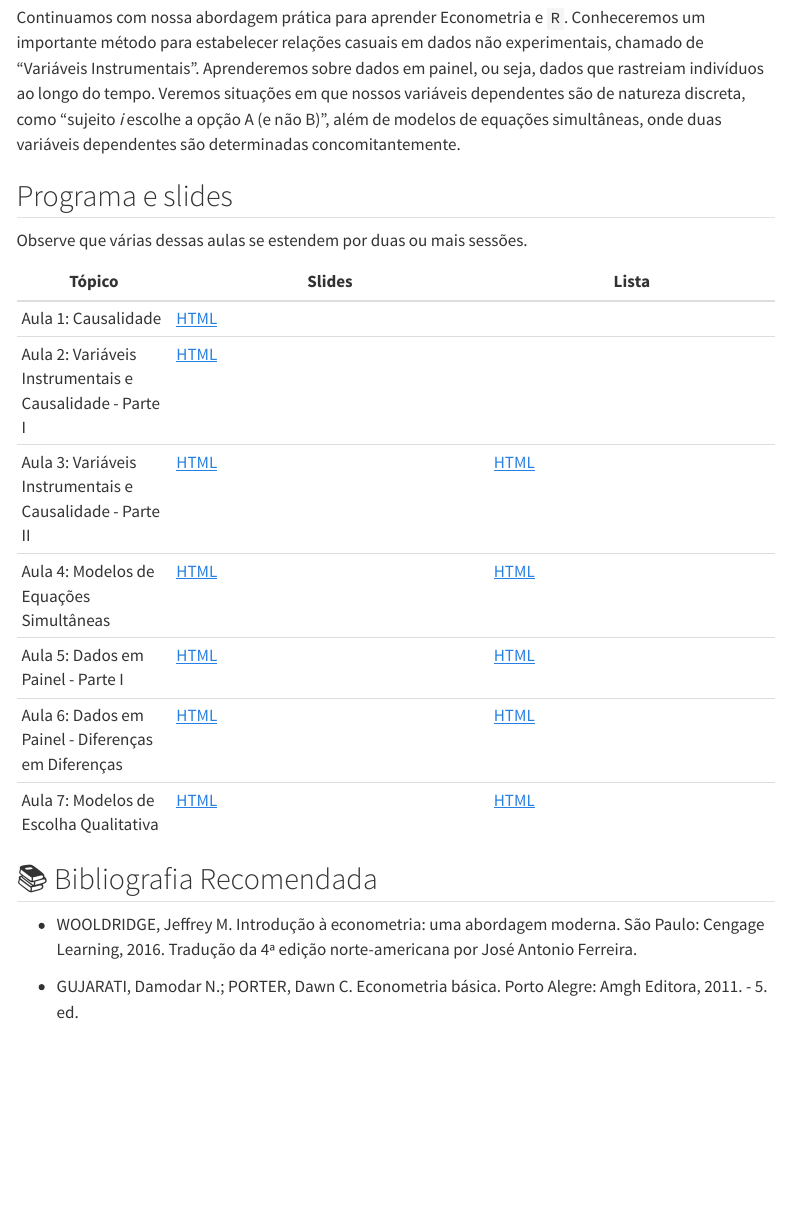
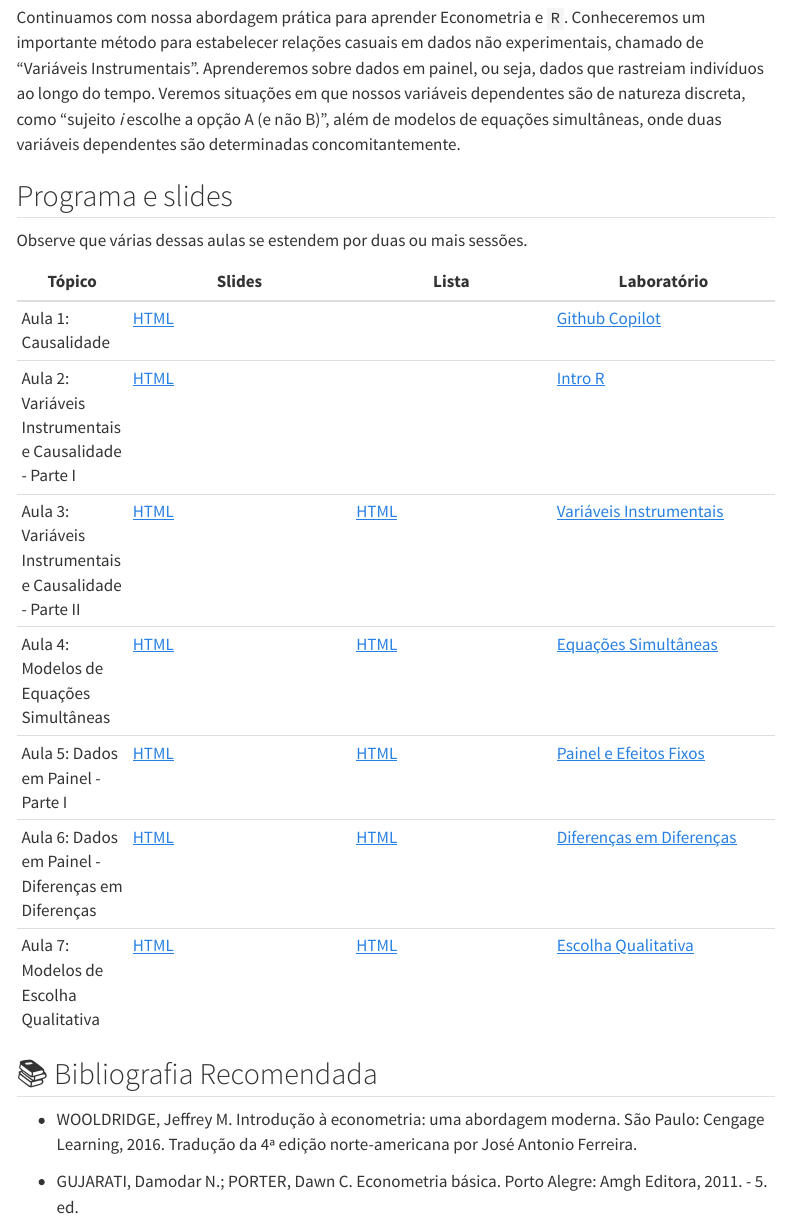
Before and after one commit to rfbressan/rfbressan.github.io, a Quarto document (econometria3.qmd): the page in a window 1100 px wide, from 650 px down. Rendered offline with R 4.5, knitr and Pandoc in place of Quarto, with nearby package versions; menus at the side of the page are left out.

Commit message:
fix(econometria3): lab links in readme

```diff
--- a/econometria3.qmd
+++ b/econometria3.qmd
@@ -25,15 +25,15 @@ Continuamos com nossa abordagem prática para aprender Econometria e `R`. Conhec
 
 Observe que várias dessas aulas se estendem por duas ou mais sessões.
 
-| Tópico                                                   | Slides                                                                                                              | Lista                                                                                                   |
-|----------------------------------------------------------|---------------------------------------------------------------------------------------------------------------------|---------------------------------------------------------------------------------------------------------|
-| Aula 1: Causalidade                                      | [HTML](https://raw.githack.com/rfbressan/econometria3_slides/master/lectures/01-causalidade/01-causality_pt.html)   |                                                                                                         |
-| Aula 2: Variáveis Instrumentais e Causalidade - Parte I  | [HTML](https://raw.githack.com/rfbressan/econometria3_slides/master/lectures/03-IV/03-IV_pt.html)                   |                                                                                                         |
-| Aula 3: Variáveis Instrumentais e Causalidade - Parte II | [HTML](https://raw.githack.com/rfbressan/econometria3_slides/master/lectures/04-IV2/04-IV2_pt.html)                    | [HTML](https://raw.githack.com/rfbressan/econometria3_slides/master/psets/Questoes_causalidade_vi.html)   |
-| Aula 4: Modelos de Equações Simultâneas                  | [HTML](https://raw.githack.com/rfbressan/econometria3_slides/master/lectures/05-simultaneas/05-simultaneas_pt.html) |  [HTML](https://raw.githack.com/rfbressan/econometria3_slides/master/psets/Questoes_Simultaneas.html) |
-| Aula 5: Dados em Painel - Parte I                        | [HTML](https://raw.githack.com/rfbressan/econometria3_slides/master/lectures/06-panel/06-panel_pt.html)             | [HTML](https://raw.githack.com/rfbressan/econometria3_slides/master/psets/Questoes_Painel.html) |
-| Aula 6: Dados em Painel - Diferenças em Diferenças       | [HTML](https://raw.githack.com/rfbressan/econometria3_slides/master/lectures/07-DID/07_DID_pt.html)                 | [HTML](https://raw.githack.com/rfbressan/econometria3_slides/master/psets/Questoes_DID.html)    |
-| Aula 7: Modelos de Escolha Qualitativa                   | [HTML](https://raw.githack.com/rfbressan/econometria3_slides/master/lectures/02-probit/02-probit_pt.html)           | [HTML](https://raw.githack.com/rfbressan/econometria3_slides/master/psets/Questoes_Probit.html) |
+| Tópico                                                   | Slides                                                                                                              | Lista                                                                                                   | Laboratório                                                                                                       |
+|----------------------------------------------------------|---------------------------------------------------------------------------------------------------------------------|---------------------------------------------------------------------------------------------------------|-------------------------------------------------------------------------------------------------------------------|
+| Aula 1: Causalidade                                      | [HTML](https://raw.githack.com/rfbressan/econometria3_slides/master/lectures/01-causalidade/01-causality_pt.html)   |                                                                                                         | [Github Copilot](https://raw.githack.com/rfbressan/econometria3_slides/master/labs/01_lab_intro_github.html)      |
+| Aula 2: Variáveis Instrumentais e Causalidade - Parte I  | [HTML](https://raw.githack.com/rfbressan/econometria3_slides/master/lectures/03-IV/03-IV_pt.html)                   |                                                                                                         | [Intro R](https://raw.githack.com/rfbressan/econometria3_slides/master/labs/01_lab_introducao.html)               |
+| Aula 3: Variáveis Instrumentais e Causalidade - Parte II | [HTML](https://raw.githack.com/rfbressan/econometria3_slides/master/lectures/04-IV2/04-IV2_pt.html)                 | [HTML](https://raw.githack.com/rfbressan/econometria3_slides/master/psets/Questoes_causalidade_vi.html) | [Variáveis Instrumentais](https://raw.githack.com/rfbressan/econometria3_slides/master/labs/02_lab_VI.html)       |
+| Aula 4: Modelos de Equações Simultâneas                  | [HTML](https://raw.githack.com/rfbressan/econometria3_slides/master/lectures/05-simultaneas/05-simultaneas_pt.html) | [HTML](https://raw.githack.com/rfbressan/econometria3_slides/master/psets/Questoes_Simultaneas.html)    | [Equações Simultâneas](https://raw.githack.com/rfbressan/econometria3_slides/master/labs/03_lab_Simultaneas.html) |
+| Aula 5: Dados em Painel - Parte I                        | [HTML](https://raw.githack.com/rfbressan/econometria3_slides/master/lectures/06-panel/06-panel_pt.html)             | [HTML](https://raw.githack.com/rfbressan/econometria3_slides/master/psets/Questoes_Painel.html)         | [Painel e Efeitos Fixos](https://raw.githack.com/rfbressan/econometria3_slides/master/labs/04_lab_Painel_EF.html) |
+| Aula 6: Dados em Painel - Diferenças em Diferenças       | [HTML](https://raw.githack.com/rfbressan/econometria3_slides/master/lectures/07-DID/07_DID_pt.html)                 | [HTML](https://raw.githack.com/rfbressan/econometria3_slides/master/psets/Questoes_DID.html)            | [Diferenças em Diferenças](https://raw.githack.com/rfbressan/econometria3_slides/master/labs/05_lab_DID.html)     |
+| Aula 7: Modelos de Escolha Qualitativa                   | [HTML](https://raw.githack.com/rfbressan/econometria3_slides/master/lectures/02-probit/02-probit_pt.html)           | [HTML](https://raw.githack.com/rfbressan/econometria3_slides/master/psets/Questoes_Probit.html)         | [Escolha Qualitativa](https://raw.githack.com/rfbressan/econometria3_slides/master/labs/06_lab_Probit.html)       |
 
 
 
```
Also changed, not shown: docs/search.json, 1 other file.
